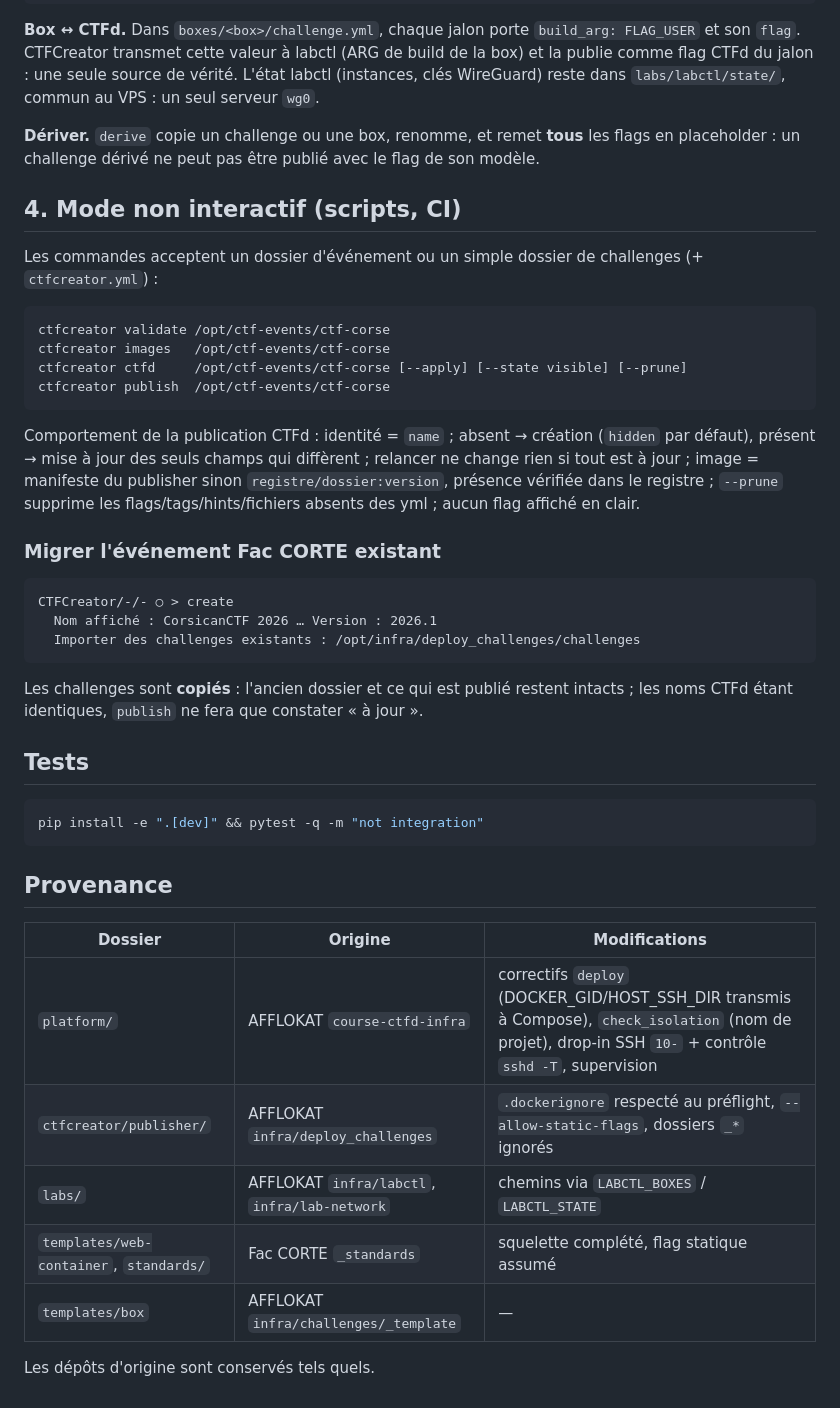
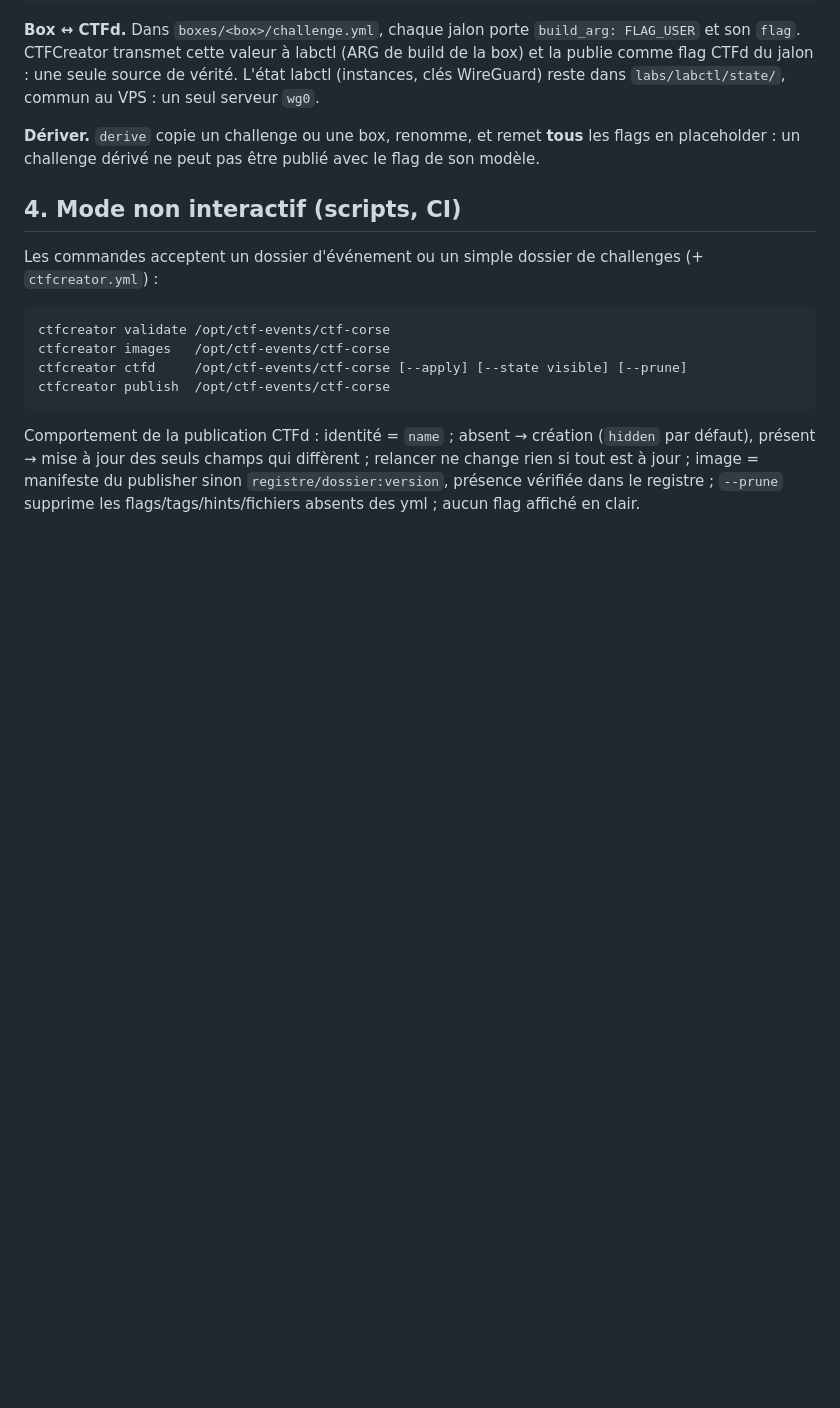
Before and after one commit to AzeTIIx/CTFCreator, a Markdown page: README.md, the part around the change. Rendered like a GitHub page; blank space fills up the shorter version.

````diff
--- a/README.md
+++ b/README.md
@@ -111,32 +111,3 @@ Comportement de la publication CTFd : identité = `name` ; absent → création
 présent → mise à jour des seuls champs qui diffèrent ; relancer ne change rien si tout est à jour ;
 image = manifeste du publisher sinon `registre/dossier:version`, présence vérifiée dans le registre ;
 `--prune` supprime les flags/tags/hints/fichiers absents des yml ; aucun flag affiché en clair.
-
-### Migrer l'événement Fac CORTE existant
-
-```text
-CTFCreator/-/- ○ > create
-  Nom affiché : CorsicanCTF 2026 … Version : 2026.1
-  Importer des challenges existants : /opt/infra/deploy_challenges/challenges
-```
-
-Les challenges sont **copiés** : l'ancien dossier et ce qui est publié restent intacts ; les noms
-CTFd étant identiques, `publish` ne fera que constater « à jour ».
-
-## Tests
-
-```bash
-pip install -e ".[dev]" && pytest -q -m "not integration"
-```
-
-## Provenance
-
-| Dossier | Origine | Modifications |
-|---|---|---|
-| `platform/` | AFFLOKAT `course-ctfd-infra` | correctifs `deploy` (DOCKER_GID/HOST_SSH_DIR transmis à Compose), `check_isolation` (nom de projet), drop-in SSH `10-` + contrôle `sshd -T`, supervision |
-| `ctfcreator/publisher/` | AFFLOKAT `infra/deploy_challenges` | `.dockerignore` respecté au préflight, `--allow-static-flags`, dossiers `_*` ignorés |
-| `labs/` | AFFLOKAT `infra/labctl`, `infra/lab-network` | chemins via `LABCTL_BOXES` / `LABCTL_STATE` |
-| `templates/web-container`, `standards/` | Fac CORTE `_standards` | squelette complété, flag statique assumé |
-| `templates/box` | AFFLOKAT `infra/challenges/_template` | — |
-
-Les dépôts d'origine sont conservés tels quels.
````
